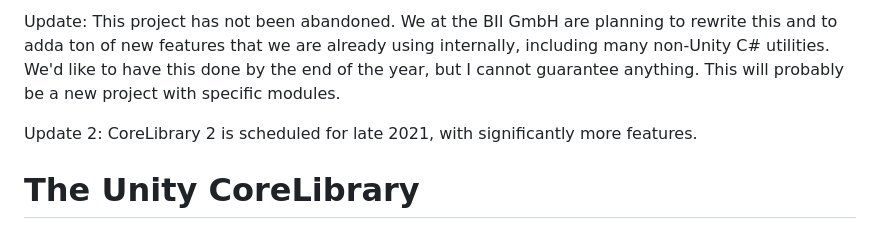
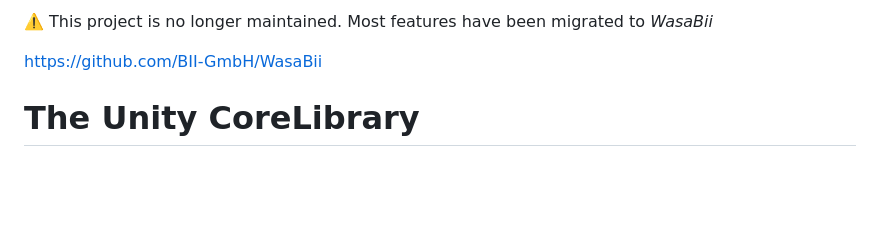
Before and after one commit to XDracam/unity-corelibrary, a Markdown page: README.md, the part around the change. GitHub-like rendering; blank space fills up the shorter version.

```diff
--- a/README.md
+++ b/README.md
@@ -1,6 +1,6 @@
-Update: This project has not been abandoned. We at the BII GmbH are planning to rewrite this and to adda ton of new features that we are already using internally, including many non-Unity C# utilities. We'd like to have this done by the end of the year, but I cannot guarantee anything. This will probably be a new project with specific modules.
+⚠️ This project is no longer maintained. Most features have been migrated to *WasaBii*
 
-Update 2: CoreLibrary 2 is scheduled for late 2021, with significantly more features.
+https://github.com/BII-GmbH/WasaBii
 
 # The Unity CoreLibrary
 [![License: MIT](https://img.shields.io/badge/License-MIT-yellow.svg)](https://opensource.org/licenses/MIT)
```
